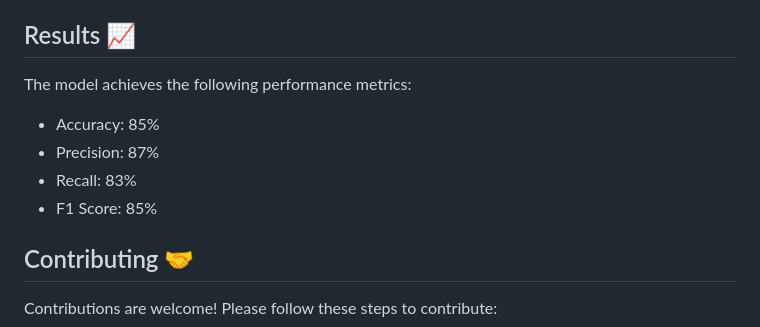
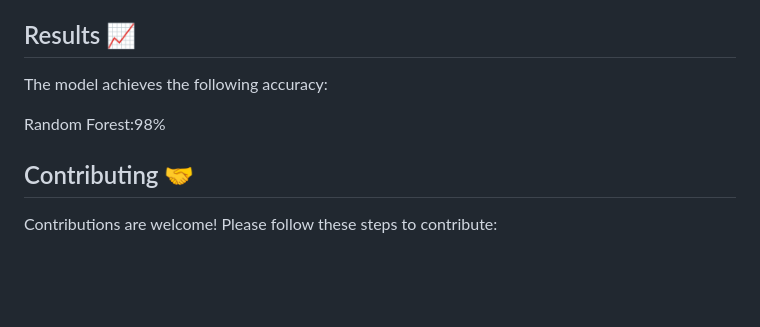
Before and after one commit to lokesh182/Heart-Disease-Prediction, a Markdown page: README.md, the part around the change. Rendered like a GitHub page; blank space fills up the shorter version.

```diff
--- a/README.md
+++ b/README.md
@@ -81,12 +81,11 @@ The final model is selected based on its performance metrics such as accuracy, p
 
 ## Results 📈
 
-The model achieves the following performance metrics:
+The model achieves the following accuracy:
 
-- Accuracy: 85%
-- Precision: 87%
-- Recall: 83%
-- F1 Score: 85%
+Random Forest:98%
+
+
 
 
 ## Contributing 🤝
```
